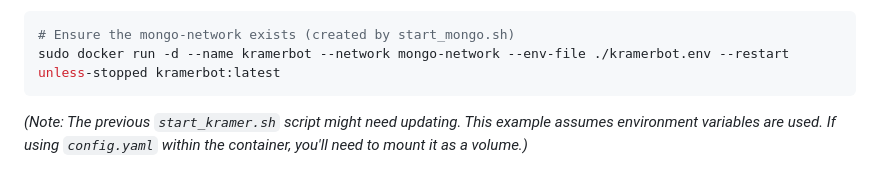
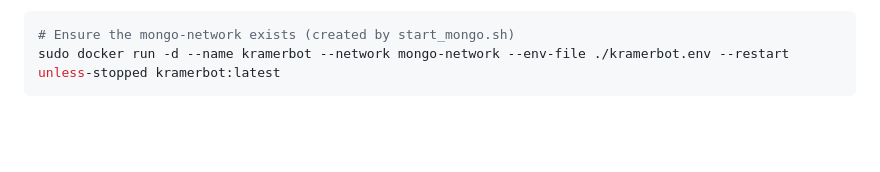
Before and after one commit to intothevoid/kramerbot, a Markdown page: README.md, the part around the change. Drawn GitHub-style; blank space fills up the shorter version.

Commit message:
docs: ✏️ updated readme

````diff
--- a/README.md
+++ b/README.md
@@ -94,6 +94,5 @@ To deploy your container (example using the network from `start_mongo.sh`):
 # Ensure the mongo-network exists (created by start_mongo.sh)
 sudo docker run -d --name kramerbot --network mongo-network --env-file ./kramerbot.env --restart unless-stopped kramerbot:latest
 ```
-*(Note: The previous `start_kramer.sh` script might need updating. This example assumes environment variables are used. If using `config.yaml` within the container, you'll need to mount it as a volume.)*
 
 <img src="https://raw.githubusercontent.com/intothevoid/kramerbot/main/static/about.jpeg" width="50%" height="50%"></img>
````
